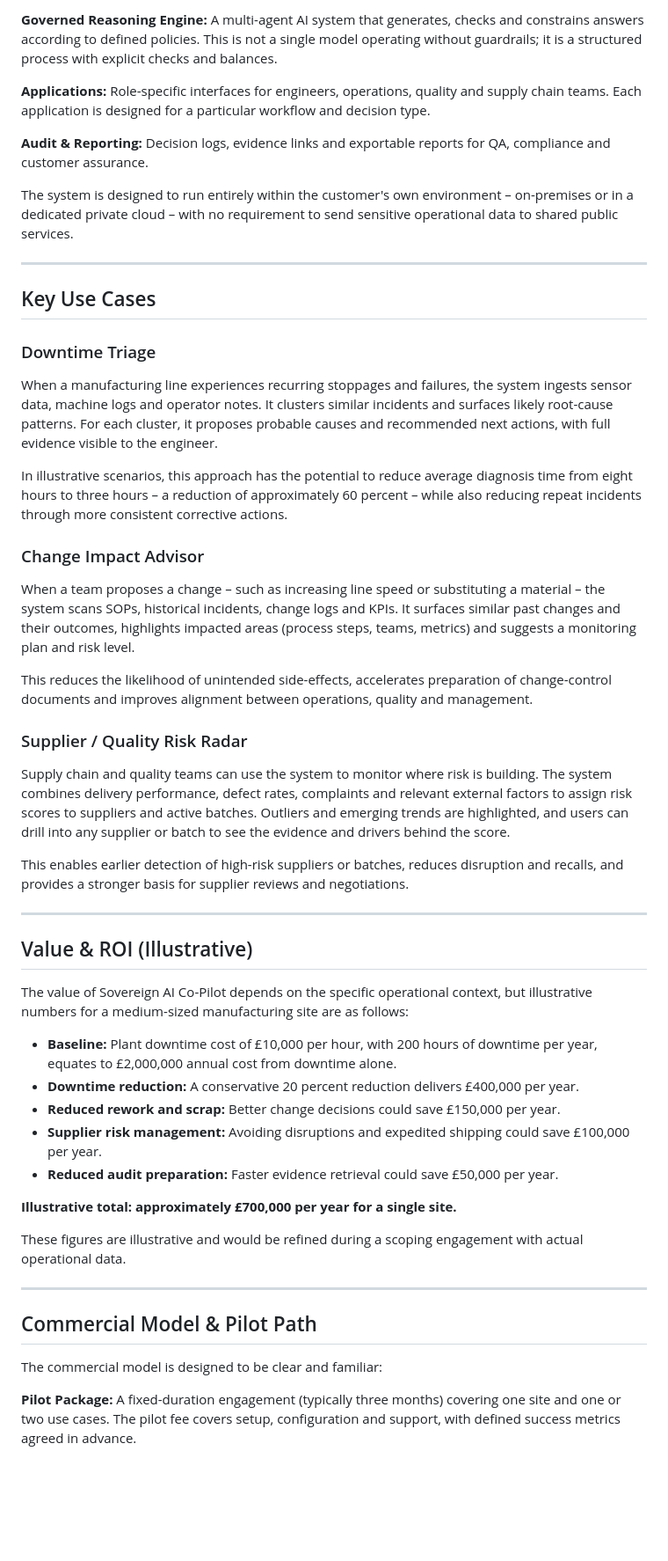
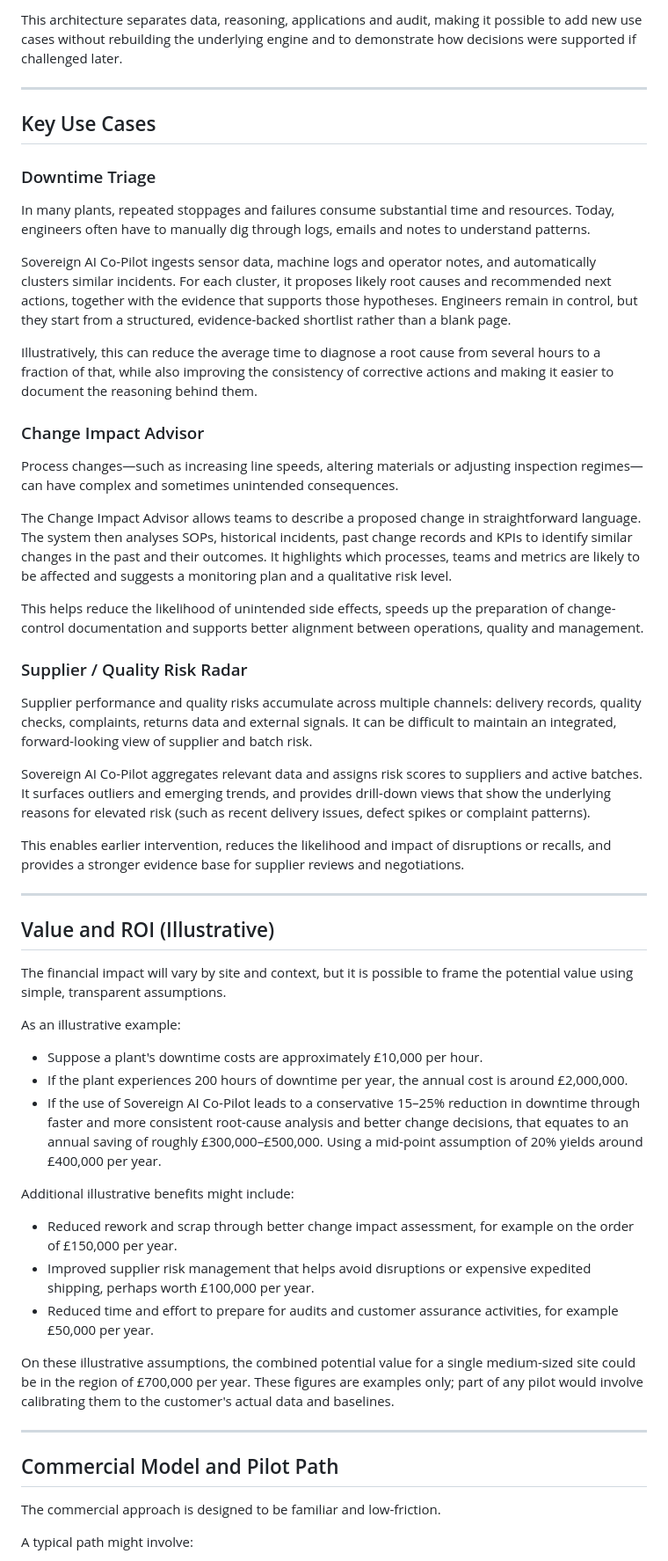
Before and after one commit to Andy160675/SanctuarySovereignSystems, a Markdown page: docs/investor/SOVEREIGN_AI_COPILOT_BRIEF.md, the part around one of its changes. Shown at 88% size. Drawn GitHub-style; blank space fills up the shorter version.

```diff
--- a/docs/investor/SOVEREIGN_AI_COPILOT_BRIEF.md
+++ b/docs/investor/SOVEREIGN_AI_COPILOT_BRIEF.md
@@ -54,11 +54,5 @@ The system is built in five layers:
 
-**Governed Reasoning Engine:** A multi-agent AI system that generates, checks and constrains answers according to defined policies. This is not a single model operating without guardrails; it is a structured process with explicit checks and balances.
-
-**Applications:** Role-specific interfaces for engineers, operations, quality and supply chain teams. Each application is designed for a particular workflow and decision type.
-
-**Audit & Reporting:** Decision logs, evidence links and exportable reports for QA, compliance and customer assurance.
-
-The system is designed to run entirely within the customer's own environment – on-premises or in a dedicated private cloud – with no requirement to send sensitive operational data to shared public services.
+This architecture separates data, reasoning, applications and audit, making it possible to add new use cases without rebuilding the underlying engine and to demonstrate how decisions were supported if challenged later.
 
 ---
 
@@ -66,43 +60,53 @@ The system is designed to run entirely within the customer's own environment –
 
 ### Downtime Triage
 
-When a manufacturing line experiences recurring stoppages and failures, the system ingests sensor data, machine logs and operator notes. It clusters similar incidents and surfaces likely root-cause patterns. For each cluster, it proposes probable causes and recommended next actions, with full evidence visible to the engineer.
+In many plants, repeated stoppages and failures consume substantial time and resources. Today, engineers often have to manually dig through logs, emails and notes to understand patterns.
 
-In illustrative scenarios, this approach has the potential to reduce average diagnosis time from eight hours to three hours – a reduction of approximately 60 percent – while also reducing repeat incidents through more consistent corrective actions.
+Sovereign AI Co-Pilot ingests sensor data, machine logs and operator notes, and automatically clusters similar incidents. For each cluster, it proposes likely root causes and recommended next actions, together with the evidence that supports those hypotheses. Engineers remain in control, but they start from a structured, evidence-backed shortlist rather than a blank page.
+
+Illustratively, this can reduce the average time to diagnose a root cause from several hours to a fraction of that, while also improving the consistency of corrective actions and making it easier to document the reasoning behind them.
 
 ### Change Impact Advisor
 
-When a team proposes a change – such as increasing line speed or substituting a material – the system scans SOPs, historical incidents, change logs and KPIs. It surfaces similar past changes and their outcomes, highlights impacted areas (process steps, teams, metrics) and suggests a monitoring plan and risk level.
+Process changes—such as increasing line speeds, altering materials or adjusting inspection regimes—can have complex and sometimes unintended consequences.
 
-This reduces the likelihood of unintended side-effects, accelerates preparation of change-control documents and improves alignment between operations, quality and management.
+The Change Impact Advisor allows teams to describe a proposed change in straightforward language. The system then analyses SOPs, historical incidents, past change records and KPIs to identify similar changes in the past and their outcomes. It highlights which processes, teams and metrics are likely to be affected and suggests a monitoring plan and a qualitative risk level.
+
+This helps reduce the likelihood of unintended side effects, speeds up the preparation of change-control documentation and supports better alignment between operations, quality and management.
 
 ### Supplier / Quality Risk Radar
 
-Supply chain and quality teams can use the system to monitor where risk is building. The system combines delivery performance, defect rates, complaints and relevant external factors to assign risk scores to suppliers and active batches. Outliers and emerging trends are highlighted, and users can drill into any supplier or batch to see the evidence and drivers behind the score.
+Supplier performance and quality risks accumulate across multiple channels: delivery records, quality checks, complaints, returns data and external signals. It can be difficult to maintain an integrated, forward-looking view of supplier and batch risk.
 
-This enables earlier detection of high-risk suppliers or batches, reduces disruption and recalls, and provides a stronger basis for supplier reviews and negotiations.
+Sovereign AI Co-Pilot aggregates relevant data and assigns risk scores to suppliers and active batches. It surfaces outliers and emerging trends, and provides drill-down views that show the underlying reasons for elevated risk (such as recent delivery issues, defect spikes or complaint patterns).
+
+This enables earlier intervention, reduces the likelihood and impact of disruptions or recalls, and provides a stronger evidence base for supplier reviews and negotiations.
 
 ---
 
-## Value & ROI (Illustrative)
+## Value and ROI (Illustrative)
 
-The value of Sovereign AI Co-Pilot depends on the specific operational context, but illustrative numbers for a medium-sized manufacturing site are as follows:
+The financial impact will vary by site and context, but it is possible to frame the potential value using simple, transparent assumptions.
 
-- **Baseline:** Plant downtime cost of £10,000 per hour, with 200 hours of downtime per year, equates to £2,000,000 annual cost from downtime alone.
-- **Downtime reduction:** A conservative 20 percent reduction delivers £400,000 per year.
-- **Reduced rework and scrap:** Better change decisions could save £150,000 per year.
-- **Supplier risk management:** Avoiding disruptions and expedited shipping could save £100,000 per year.
-- **Reduced audit preparation:** Faster evidence retrieval could save £50,000 per year.
+As an illustrative example:
 
-**Illustrative total: approximately £700,000 per year for a single site.**
+* Suppose a plant's downtime costs are approximately £10,000 per hour.
+* If the plant experiences 200 hours of downtime per year, the annual cost is around £2,000,000.
+* If the use of Sovereign AI Co-Pilot leads to a conservative 15–25% reduction in downtime through faster and more consistent root-cause analysis and better change decisions, that equates to an annual saving of roughly £300,000–£500,000. Using a mid-point assumption of 20% yields around £400,000 per year.
 
-These figures are illustrative and would be refined during a scoping engagement with actual operational data.
+Additional illustrative benefits might include:
+
+* Reduced rework and scrap through better change impact assessment, for example on the order of £150,000 per year.
+* Improved supplier risk management that helps avoid disruptions or expensive expedited shipping, perhaps worth £100,000 per year.
+* Reduced time and effort to prepare for audits and customer assurance activities, for example £50,000 per year.
+
+On these illustrative assumptions, the combined potential value for a single medium-sized site could be in the region of £700,000 per year. These figures are examples only; part of any pilot would involve calibrating them to the customer's actual data and baselines.
 
 ---
 
-## Commercial Model & Pilot Path
+## Commercial Model and Pilot Path
 
-The commercial model is designed to be clear and familiar:
+The commercial approach is designed to be familiar and low-friction.
 
-**Pilot Package:** A fixed-duration engagement (typically three months) covering one site and one or two use cases. The pilot fee covers setup, configuration and support, with defined success metrics agreed in advance.
+A typical path might involve:
 
```
Also changed, not shown: other parts of docs/investor/SOVEREIGN_AI_COPILOT_BRIEF.md (+52 -50 lines).
